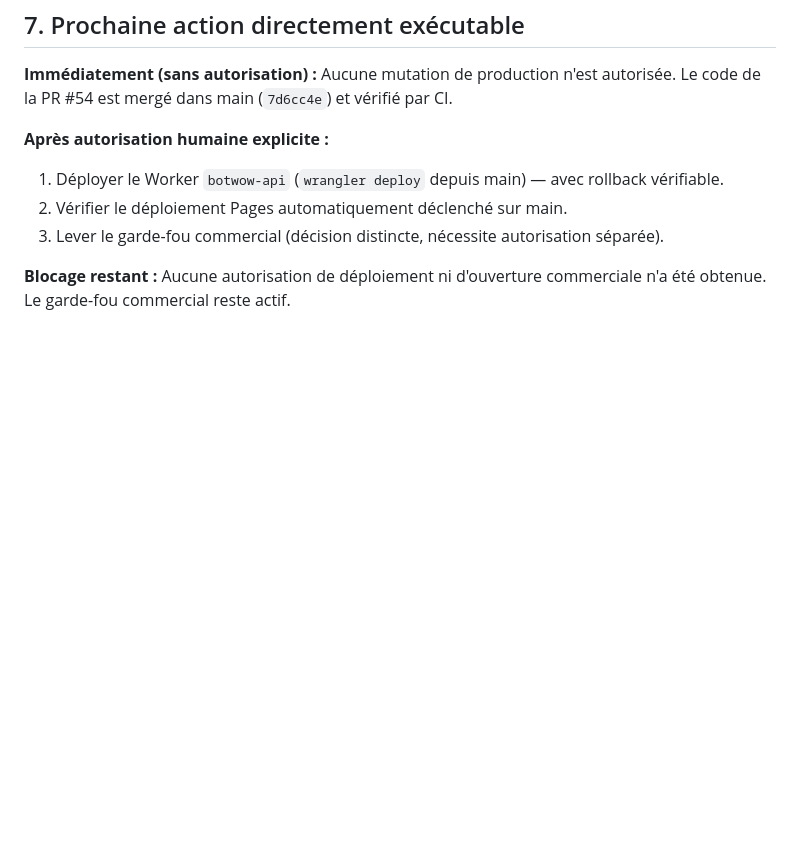
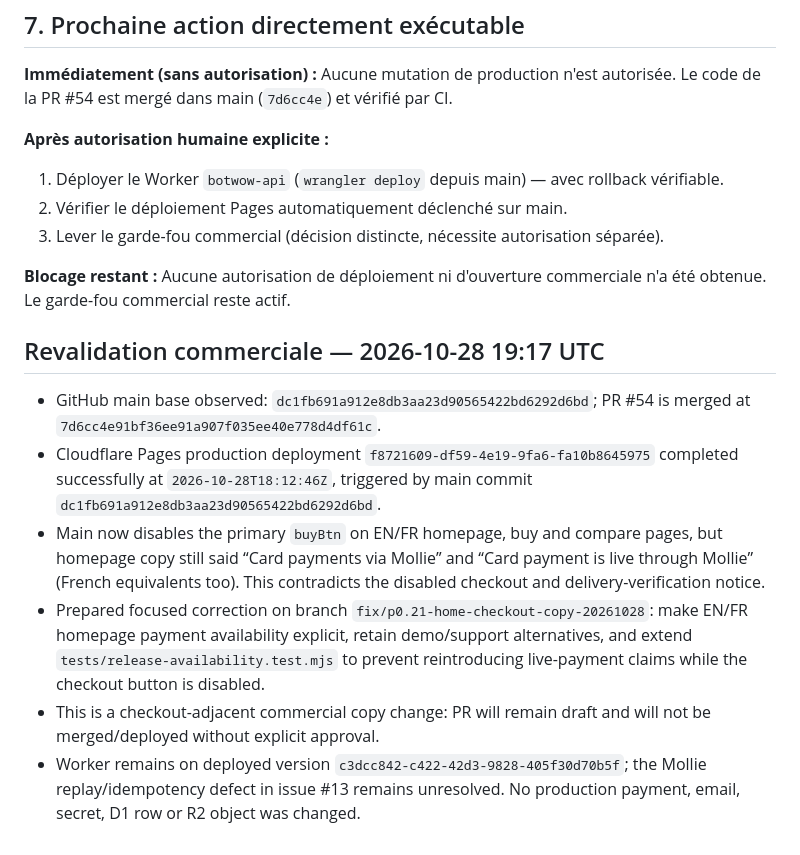
Before and after one commit to aveca/bot-wow, a Markdown page: reports/operations/BOT-WOW-CURRENT-STATE.md, the part around the change. Drawn GitHub-style; blank space fills up the shorter version.

Commit message:
docs(operations): record checkout copy inconsistency and fix

```diff
--- a/reports/operations/BOT-WOW-CURRENT-STATE.md
+++ b/reports/operations/BOT-WOW-CURRENT-STATE.md
@@ -94,3 +94,12 @@ PR #19 (branche `fix/download-artifact-integrity-20261023`, HEAD `0a1a6a5`) exis
 3. Lever le garde-fou commercial (décision distincte, nécessite autorisation séparée).
 
 **Blocage restant :** Aucune autorisation de déploiement ni d'ouverture commerciale n'a été obtenue. Le garde-fou commercial reste actif.
+
+## Revalidation commerciale — 2026-10-28 19:17 UTC
+
+- GitHub main base observed: `dc1fb691a912e8db3aa23d90565422bd6292d6bd`; PR #54 is merged at `7d6cc4e91bf36ee91a907f035ee40e778d4df61c`.
+- Cloudflare Pages production deployment `f8721609-df59-4e19-9fa6-fa10b8645975` completed successfully at `2026-10-28T18:12:46Z`, triggered by main commit `dc1fb691a912e8db3aa23d90565422bd6292d6bd`.
+- Main now disables the primary `buyBtn` on EN/FR homepage, buy and compare pages, but homepage copy still said “Card payments via Mollie” and “Card payment is live through Mollie” (French equivalents too). This contradicts the disabled checkout and delivery-verification notice.
+- Prepared focused correction on branch `fix/p0.21-home-checkout-copy-20261028`: make EN/FR homepage payment availability explicit, retain demo/support alternatives, and extend `tests/release-availability.test.mjs` to prevent reintroducing live-payment claims while the checkout button is disabled.
+- This is a checkout-adjacent commercial copy change: PR will remain draft and will not be merged/deployed without explicit approval.
+- Worker remains on deployed version `c3dcc842-c422-42d3-9828-405f30d70b5f`; the Mollie replay/idempotency defect in issue #13 remains unresolved. No production payment, email, secret, D1 row or R2 object was changed.
```
